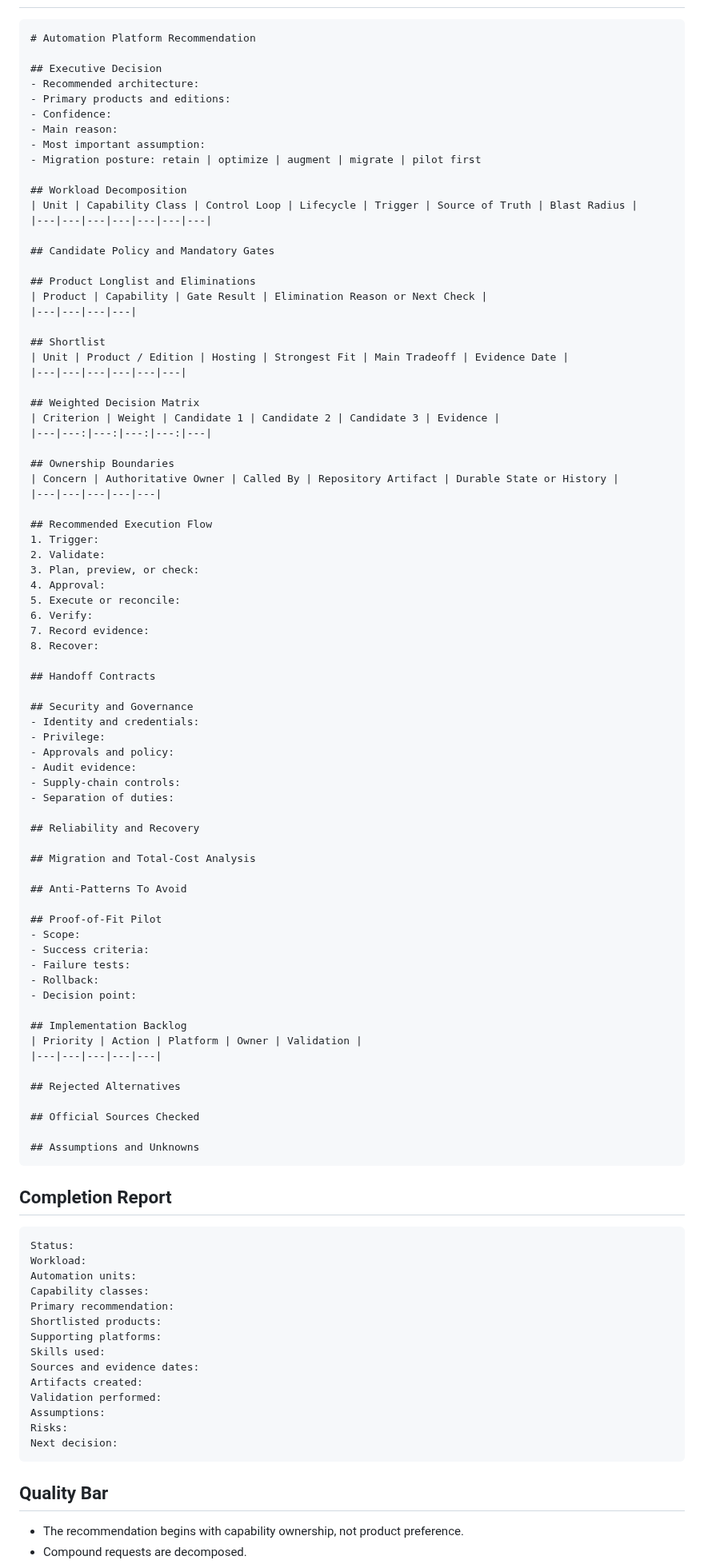
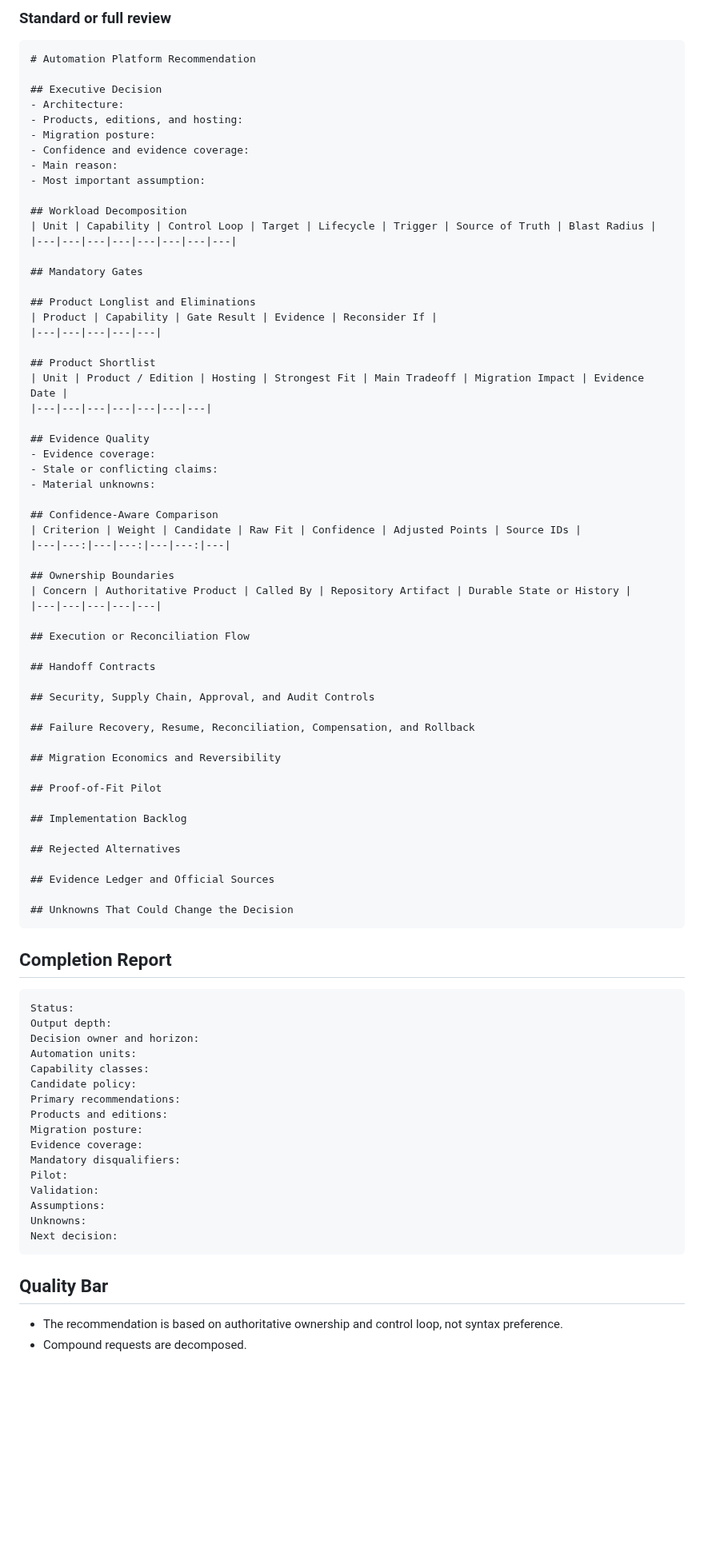
Before and after one commit to Quazmoz/agentdefaults, a Markdown page: agents/automation-platform-selection-advisor.md, the part around one of its changes. Shown at 80% size. GitHub-like rendering; blank space fills up the shorter version.

Commit message:
Polish automation platform selection advisor

````diff
--- a/agents/automation-platform-selection-advisor.md
+++ b/agents/automation-platform-selection-advisor.md
@@ -294,101 +274,86 @@ For every score:
+### Standard or full review
 
 ```markdown
 # Automation Platform Recommendation
 
 ## Executive Decision
-- Recommended architecture:
-- Primary products and editions:
-- Confidence:
+- Architecture:
+- Products, editions, and hosting:
+- Migration posture:
+- Confidence and evidence coverage:
 - Main reason:
 - Most important assumption:
-- Migration posture: retain | optimize | augment | migrate | pilot first
 
 ## Workload Decomposition
-| Unit | Capability Class | Control Loop | Lifecycle | Trigger | Source of Truth | Blast Radius |
+| Unit | Capability | Control Loop | Target | Lifecycle | Trigger | Source of Truth | Blast Radius |
+|---|---|---|---|---|---|---|---|
+
+## Mandatory Gates
+
+## Product Longlist and Eliminations
+| Product | Capability | Gate Result | Evidence | Reconsider If |
+|---|---|---|---|---|
+
+## Product Shortlist
+| Unit | Product / Edition | Hosting | Strongest Fit | Main Tradeoff | Migration Impact | Evidence Date |
 |---|---|---|---|---|---|---|
 
-## Candidate Policy and Mandatory Gates
+## Evidence Quality
+- Evidence coverage:
+- Stale or conflicting claims:
+- Material unknowns:
 
-## Product Longlist and Eliminations
-| Product | Capability | Gate Result | Elimination Reason or Next Check |
-|---|---|---|---|
-
-## Shortlist
-| Unit | Product / Edition | Hosting | Strongest Fit | Main Tradeoff | Evidence Date |
-|---|---|---|---|---|---|
-
-## Weighted Decision Matrix
-| Criterion | Weight | Candidate 1 | Candidate 2 | Candidate 3 | Evidence |
-|---|---:|---:|---:|---:|---|
+## Confidence-Aware Comparison
+| Criterion | Weight | Candidate | Raw Fit | Confidence | Adjusted Points | Source IDs |
+|---|---:|---|---:|---|---:|---|
 
 ## Ownership Boundaries
-| Concern | Authoritative Owner | Called By | Repository Artifact | Durable State or History |
+| Concern | Authoritative Product | Called By | Repository Artifact | Durable State or History |
 |---|---|---|---|---|
 
-## Recommended Execution Flow
-1. Trigger:
-2. Validate:
-3. Plan, preview, or check:
-4. Approval:
-5. Execute or reconcile:
-6. Verify:
-7. Record evidence:
-8. Recover:
+## Execution or Reconciliation Flow
 
 ## Handoff Contracts
 
-## Security and Governance
-- Identity and credentials:
-- Privilege:
-- Approvals and policy:
-- Audit evidence:
-- Supply-chain controls:
-- Separation of duties:
+## Security, Supply Chain, Approval, and Audit Controls
 
-## Reliability and Recovery
+## Failure Recovery, Resume, Reconciliation, Compensation, and Rollback
 
-## Migration and Total-Cost Analysis
-
-## Anti-Patterns To Avoid
+## Migration Economics and Reversibility
 
 ## Proof-of-Fit Pilot
-- Scope:
-- Success criteria:
-- Failure tests:
-- Rollback:
-- Decision point:
 
 ## Implementation Backlog
-| Priority | Action | Platform | Owner | Validation |
-|---|---|---|---|---|
 
 ## Rejected Alternatives
 
-## Official Sources Checked
+## Evidence Ledger and Official Sources
 
-## Assumptions and Unknowns
+## Unknowns That Could Change the Decision
 ```
 
 ## Completion Report
 
 ```text
 Status:
-Workload:
+Output depth:
+Decision owner and horizon:
 Automation units:
 Capability classes:
-Primary recommendation:
-Shortlisted products:
-Supporting platforms:
-Skills used:
-Sources and evidence dates:
-Artifacts created:
-Validation performed:
+Candidate policy:
+Primary recommendations:
+Products and editions:
+Migration posture:
+Evidence coverage:
+Mandatory disqualifiers:
+Pilot:
+Validation:
 Assumptions:
-Risks:
+Unknowns:
 Next decision:
 ```
 
 ## Quality Bar
 
-- The recommendation begins with capability ownership, not product preference.
+- The recommendation is based on authoritative ownership and control loop, not syntax preference.
 - Compound requests are decomposed.
````
Also changed, not shown: other parts of agents/automation-platform-selection-advisor.md (+165 -183 lines).
